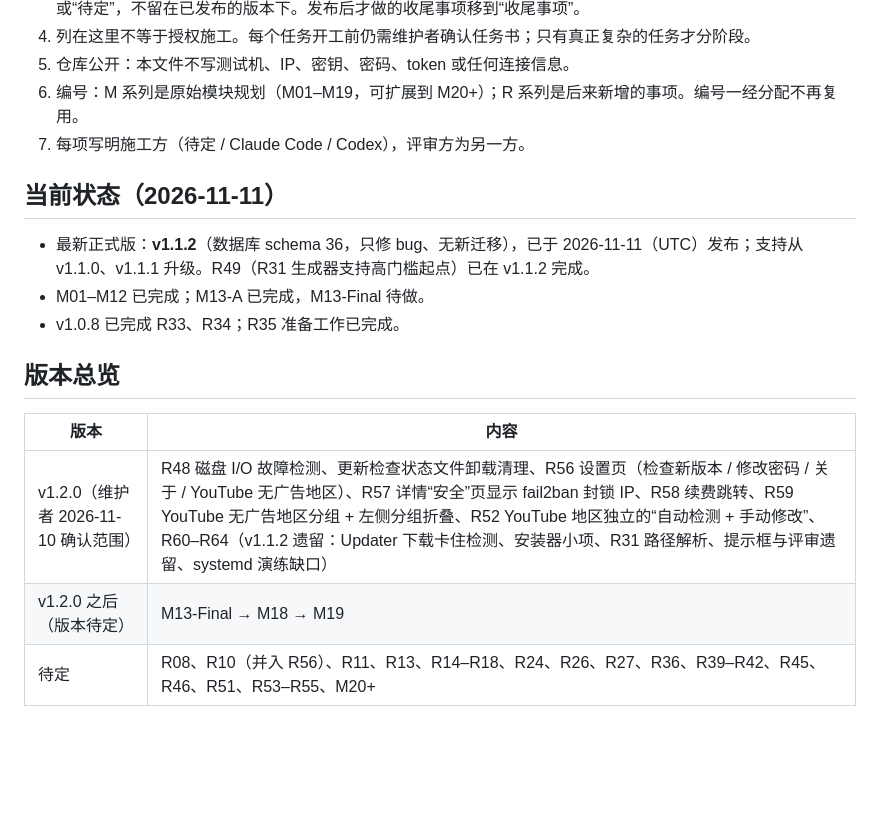
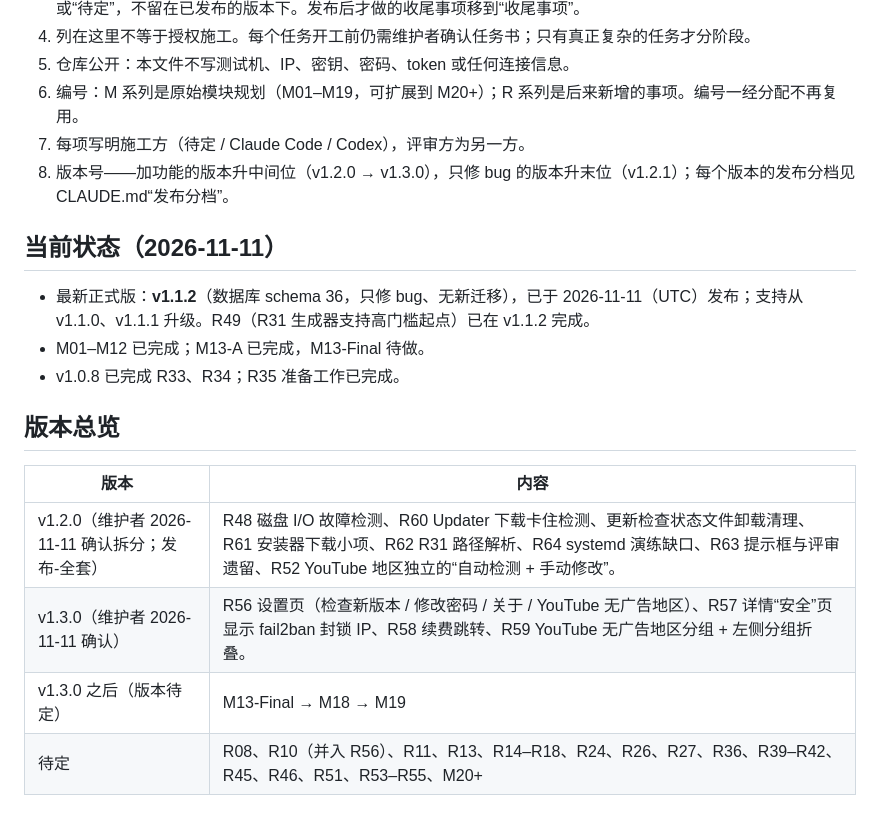
Before and after one commit to 404-git-404/404-probe, a Markdown page: ROADMAP.md, the part around one of its changes. Rendered like a GitHub page; blank space fills up the shorter version.

Commit message:
docs(roadmap): split v1.2.0 and v1.3.0 scope

```diff
--- a/ROADMAP.md
+++ b/ROADMAP.md
@@ -13,6 +13,7 @@
 5. 仓库公开：本文件不写测试机、IP、密钥、密码、token 或任何连接信息。
 6. 编号：M 系列是原始模块规划（M01–M19，可扩展到 M20+）；R 系列是后来新增的事项。编号一经分配不再复用。
 7. 每项写明施工方（待定 / Claude Code / Codex），评审方为另一方。
+8. 版本号——加功能的版本升中间位（v1.2.0 → v1.3.0），只修 bug 的版本升末位（v1.2.1）；每个版本的发布分档见 CLAUDE.md“发布分档”。
 
 ## 当前状态（2026-11-11）
 
@@ -24,8 +25,9 @@
 
 | 版本 | 内容 |
 |---|---|
-| v1.2.0（维护者 2026-11-10 确认范围） | R48 磁盘 I/O 故障检测、更新检查状态文件卸载清理、R56 设置页（检查新版本 / 修改密码 / 关于 / YouTube 无广告地区）、R57 详情“安全”页显示 fail2ban 封锁 IP、R58 续费跳转、R59 YouTube 无广告地区分组 + 左侧分组折叠、R52 YouTube 地区独立的“自动检测 + 手动修改”、R60–R64（v1.1.2 遗留：Updater 下载卡住检测、安装器小项、R31 路径解析、提示框与评审遗留、systemd 演练缺口） |
-| v1.2.0 之后（版本待定） | M13-Final → M18 → M19 |
+| v1.2.0（维护者 2026-11-11 确认拆分；发布-全套） | R48 磁盘 I/O 故障检测、R60 Updater 下载卡住检测、更新检查状态文件卸载清理、R61 安装器下载小项、R62 R31 路径解析、R64 systemd 演练缺口、R63 提示框与评审遗留、R52 YouTube 地区独立的“自动检测 + 手动修改”。 |
+| v1.3.0（维护者 2026-11-11 确认） | R56 设置页（检查新版本 / 修改密码 / 关于 / YouTube 无广告地区）、R57 详情“安全”页显示 fail2ban 封锁 IP、R58 续费跳转、R59 YouTube 无广告地区分组 + 左侧分组折叠。 |
+| v1.3.0 之后（版本待定） | M13-Final → M18 → M19 |
 | 待定 | R08、R10（并入 R56）、R11、R13、R14–R18、R24、R26、R27、R36、R39–R42、R45、R46、R51、R53–R55、M20+ |
 
 ## 收尾事项（不属于某个版本）
```
Also changed, not shown: other parts of ROADMAP.md (+37 -29 lines).
